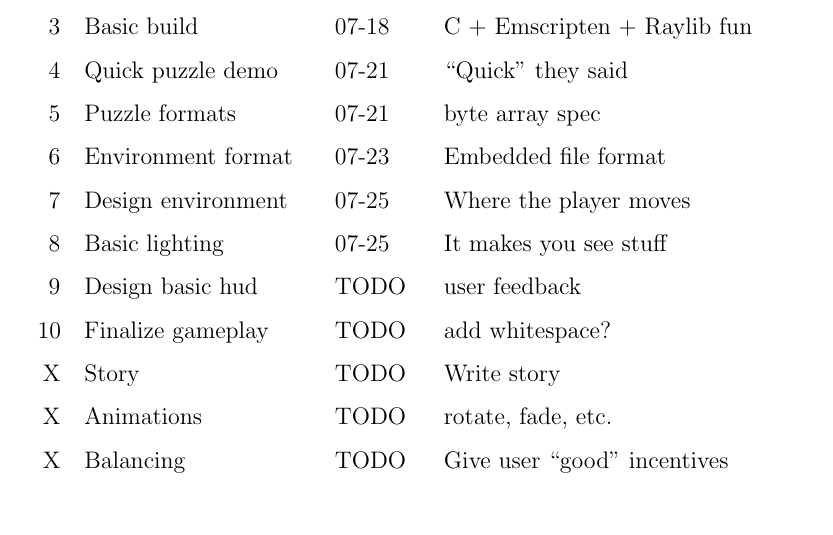
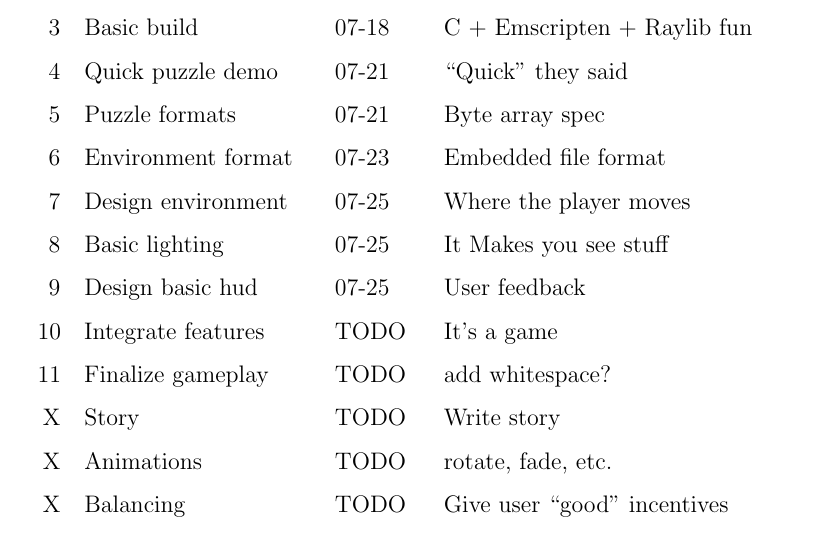
Before and after one commit to elicatza/transition-3, a LaTeX document (design_document/main.tex): part of page 4 of 4 before the commit and part of page 5 of 5 after it, cut so that both start at the same text. Compiled offline with pdfLaTeX.

Commit message:
chore: update roadmap

```diff
--- a/design_document/main.tex
+++ b/design_document/main.tex
@@ -128,13 +128,14 @@ I've heard silent films are all the rage, but I might have to look into
 2 & Write GDD & 07-17 & Figure out themes and content \\
 3 & Basic build & 07-18 & C + Emscripten + Raylib fun \\
 4 & Quick puzzle demo & 07-21 & ``Quick'' they said \\
-5 & Puzzle formats & 07-21 & byte array spec \\
+5 & Puzzle formats & 07-21 & Byte array spec \\
 6 & Environment format & 07-23 & Embedded file format \\
 7 & Design environment & 07-25 & Where the player moves \\
-8 & Basic lighting & 07-25 & It makes you see stuff \\
-9 & Design basic hud & TODO & user feedback \\
+8 & Basic lighting & 07-25 & It Makes you see stuff \\
+9 & Design basic hud & 07-25 & User feedback \\
+10 & Integrate features & TODO & It's a game \\
 
-10 & Finalize gameplay & TODO & add whitespace? \\
+11 & Finalize gameplay & TODO & add whitespace? \\
 
 X & Story & TODO & Write story \\
 X & Animations & TODO & rotate, fade, etc. \\
```
Also changed, not shown: design_document/main.pdf.
